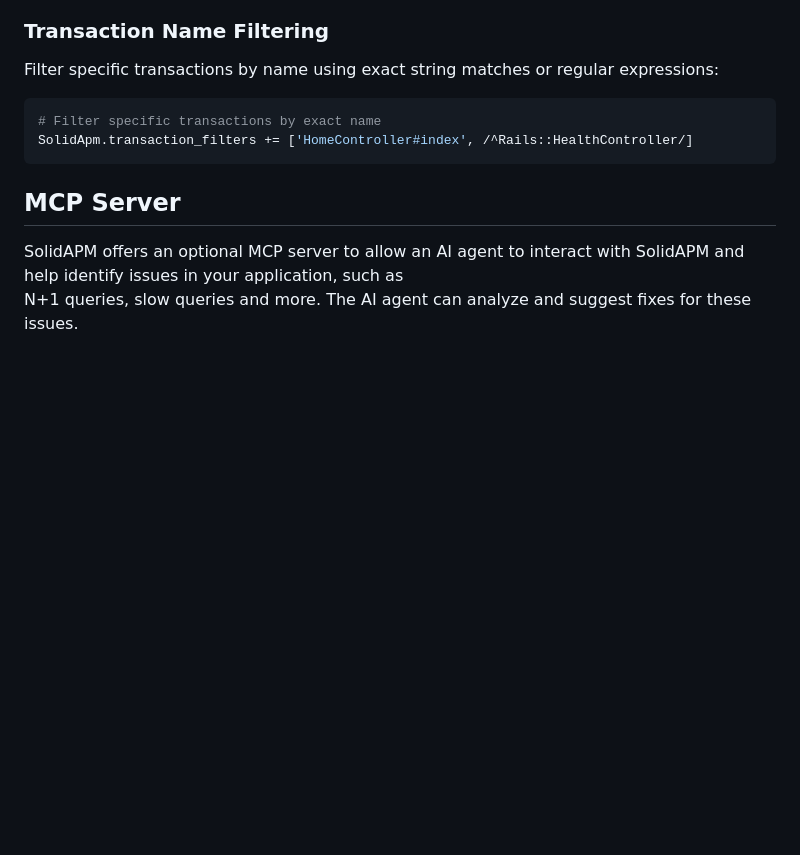
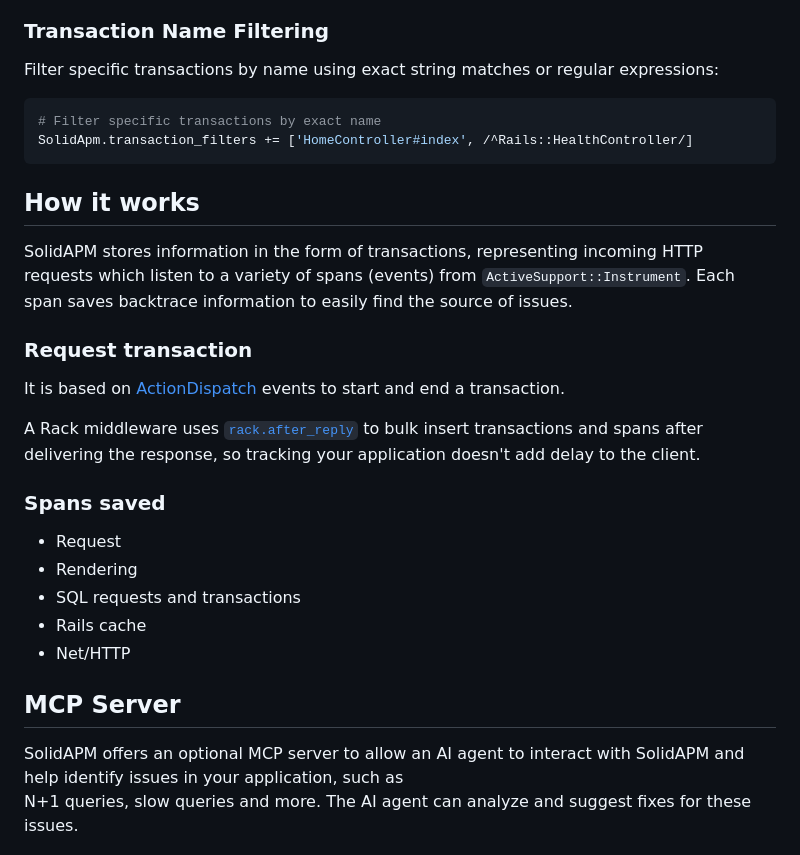
Before and after one commit to Bhacaz/solid_apm, a Markdown page: README.md, the part around the change. GitHub-like rendering; blank space fills up the shorter version.

Commit message:
Improve readme

````diff
--- a/README.md
+++ b/README.md
@@ -104,6 +104,29 @@ Filter specific transactions by name using exact string matches or regular expre
 SolidApm.transaction_filters += ['HomeController#index', /^Rails::HealthController/]
 ```
 
+## How it works
+
+SolidAPM stores information in the form of transactions, representing incoming HTTP requests which
+listen to a variety of spans (events) from `ActiveSupport::Instrument`. Each span
+saves backtrace information to easily find the source of issues.
+
+### Request transaction
+
+It is based on [ActionDispatch](https://guides.rubyonrails.org/active_support_instrumentation.html#action-dispatch)
+events to start and end a transaction.
+
+A Rack middleware uses [`rack.after_reply`](https://github.blog/engineering/architecture-optimization/performance-at-github-deferring-stats-with-rack-after_reply/)
+to bulk insert transactions and spans after delivering the response, so tracking your application
+doesn't add delay to the client.
+
+### Spans saved
+
+* Request
+* Rendering
+* SQL requests and transactions
+* Rails cache
+* Net/HTTP
+
 ## MCP Server
 
 SolidAPM offers an optional MCP server to allow an AI agent to interact with SolidAPM
````
